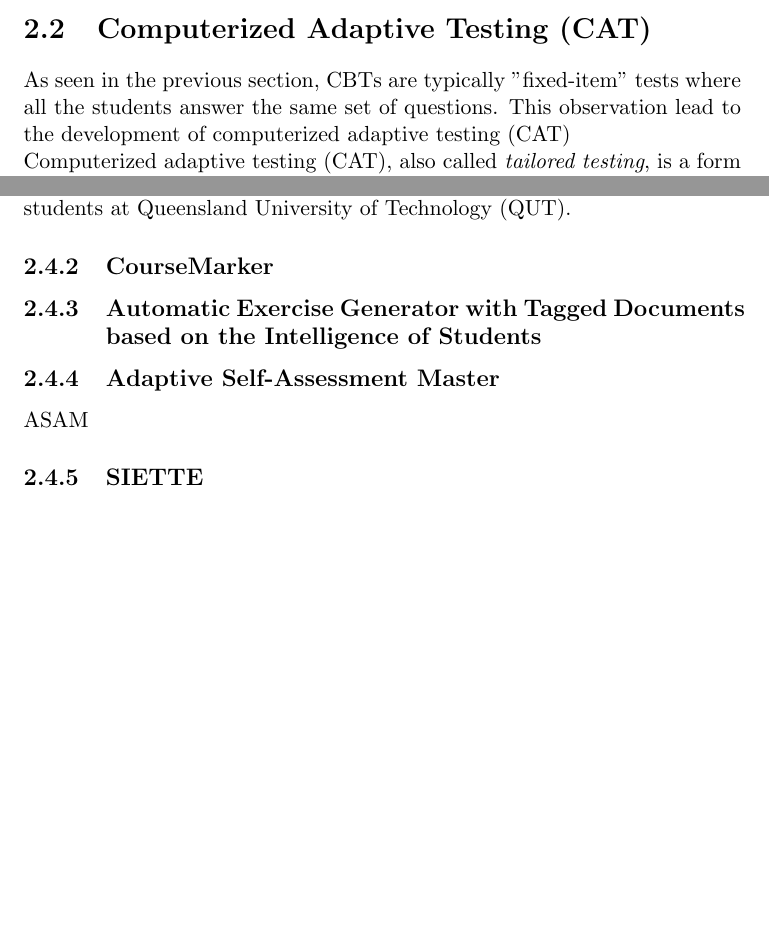
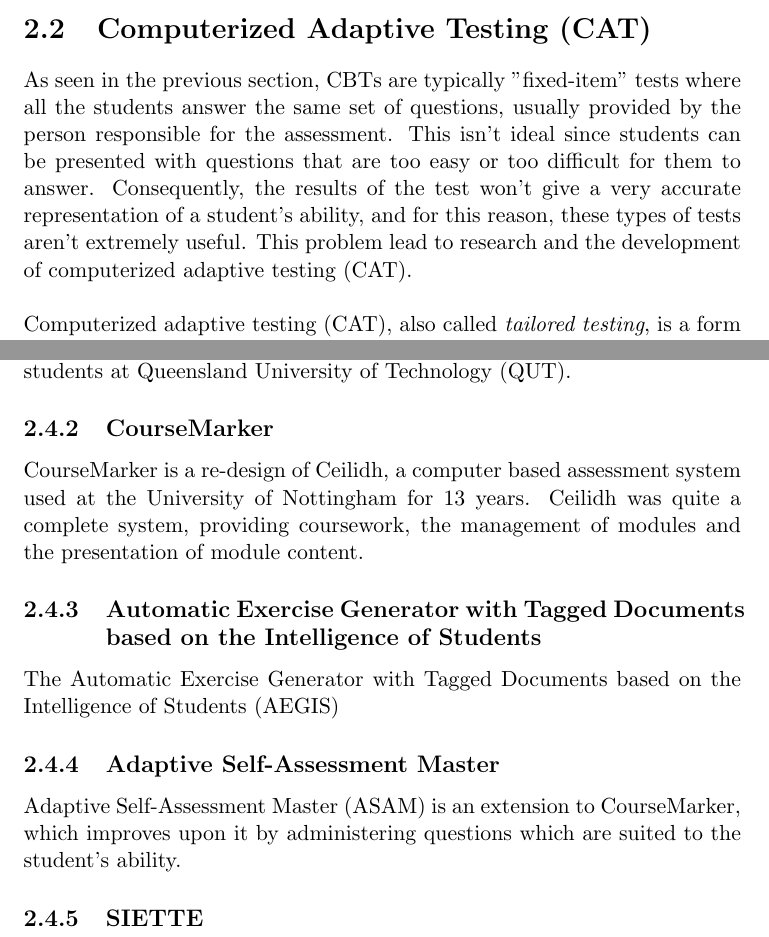
Before and after one commit to Morphage/BEng-Individual-Project, a LaTeX thesis (InterimReport/interim_report.tex): two parts of pages 5 and 7 of 10, joined at a grey line, cut so that both start at the same text, the shorter picture padded with empty space. Compiled offline with pdfLaTeX.

Commit message:
New paper + edit of .gitignore file + more work on interim report

```diff
--- a/InterimReport/interim_report.tex
+++ b/InterimReport/interim_report.tex
@@ -130,7 +130,7 @@ In this chapter, we start off by giving an overview of the theoretical fundament
 \section{Computer Based Tests (CBT)}
 
 \section{Computerized Adaptive Testing (CAT)}
-As seen in the previous section, CBTs are typically "fixed-item" tests where all the students answer the same set of questions.  This observation lead to the development of computerized adaptive testing (CAT)
+As seen in the previous section, CBTs are typically "fixed-item" tests where all the students answer the same set of questions,  usually provided by the person responsible for the assessment. This isn't ideal since students can be presented with questions that are too easy or too difficult for them to answer. Consequently, the results of the test won't give a very accurate representation of a student's ability, and for this reason, these types of tests aren't extremely useful. This problem lead to research and the development of computerized adaptive testing (CAT). \newline
 
 Computerized adaptive testing (CAT), also called \textit{tailored testing}, is a form of computer-based test that adapts to the examinee's ability.
 
@@ -176,11 +176,13 @@ A lot of tools and research in this area, particularly in making environments su
 Environment for Learning to Program (ELP) is an interactive web based environment for teaching programming to first year Information Technology students at Queensland University of Technology (QUT).
 
 \subsection{CourseMarker}
+CourseMarker is a re-design of Ceilidh, a computer based assessment system used at the University of Nottingham for 13 years. Ceilidh was quite a complete system, providing coursework, the management of modules and the presentation of module content.
 
 \subsection{Automatic Exercise Generator with Tagged Documents based on the Intelligence of Students}
+The Automatic Exercise Generator with Tagged Documents based on the Intelligence of Students (AEGIS)
 
 \subsection{Adaptive Self-Assessment Master}
-ASAM
+Adaptive Self-Assessment Master (ASAM) is an extension to CourseMarker, which improves upon it by administering questions which are suited to the student's ability.
 
 \subsection{SIETTE}
 
```
Also changed, not shown: InterimReport/interim_report.pdf, Readings/KnowledgeTree.pdf (added), InterimReport/interim_report.tex (2 more changed lines), 1 other file.
